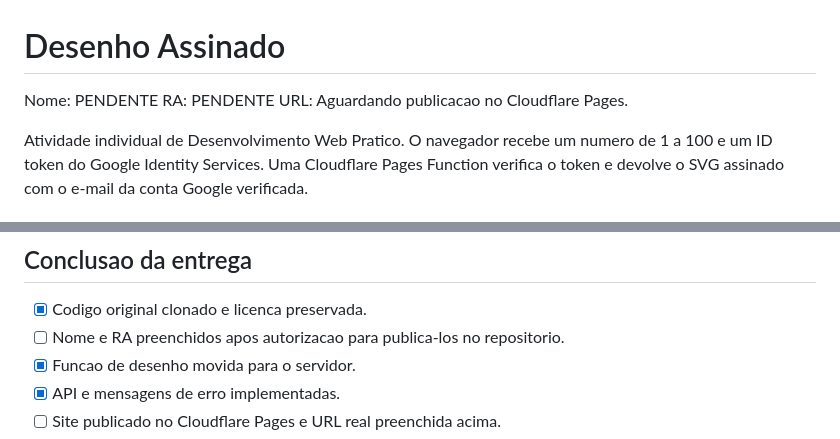
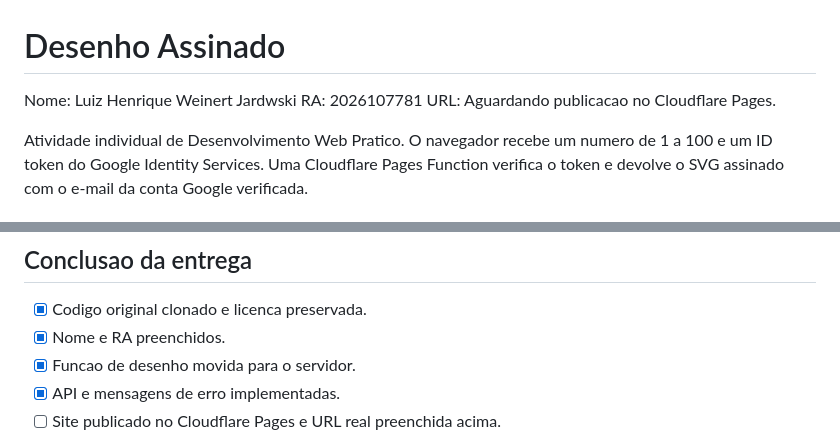
Before and after one commit to lulujardwski-ship-it/desenho-assinado, a Markdown page: README.md, 2 parts joined by grey strips. GitHub-like rendering.

Commit message:
Preencher nome e RA com autorização do aluno

```diff
--- a/README.md
+++ b/README.md
@@ -1,7 +1,7 @@
 # Desenho Assinado
 
-Nome: PENDENTE
-RA: PENDENTE
+Nome: Luiz Henrique Weinert Jardwski
+RA: 2026107781
 URL: Aguardando publicacao no Cloudflare Pages.
 
 Atividade individual de Desenvolvimento Web Pratico. O navegador recebe um
@@ -100,7 +100,7 @@ executa as Pages Functions.
 ## Conclusao da entrega
 
 - [x] Codigo original clonado e licenca preservada.
-- [ ] Nome e RA preenchidos apos autorizacao para publica-los no repositorio.
+- [x] Nome e RA preenchidos.
 - [x] Funcao de desenho movida para o servidor.
 - [x] API e mensagens de erro implementadas.
 - [ ] Site publicado no Cloudflare Pages e URL real preenchida acima.
```
